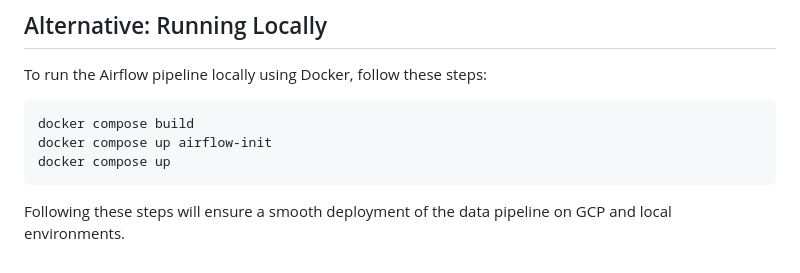
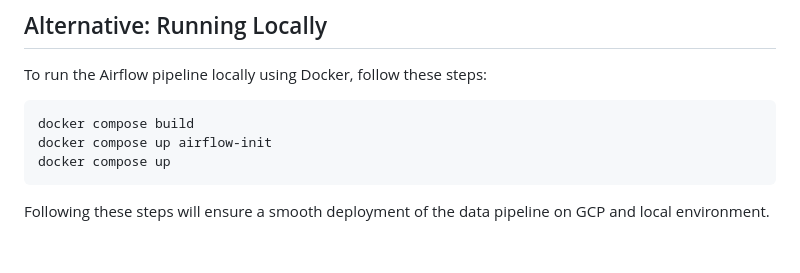
Before and after one commit to DataBridgeAI/ChatwithDatabase, a Markdown page: DataPipeline/README.md, the part around the change. GitHub-like rendering.

````diff
--- a/DataPipeline/README.md
+++ b/DataPipeline/README.md
@@ -136,4 +136,4 @@ docker compose up airflow-init
 docker compose up
 ```
 
-Following these steps will ensure a smooth deployment of the data pipeline on GCP and local environments.
+Following these steps will ensure a smooth deployment of the data pipeline on GCP and local environment.
````
